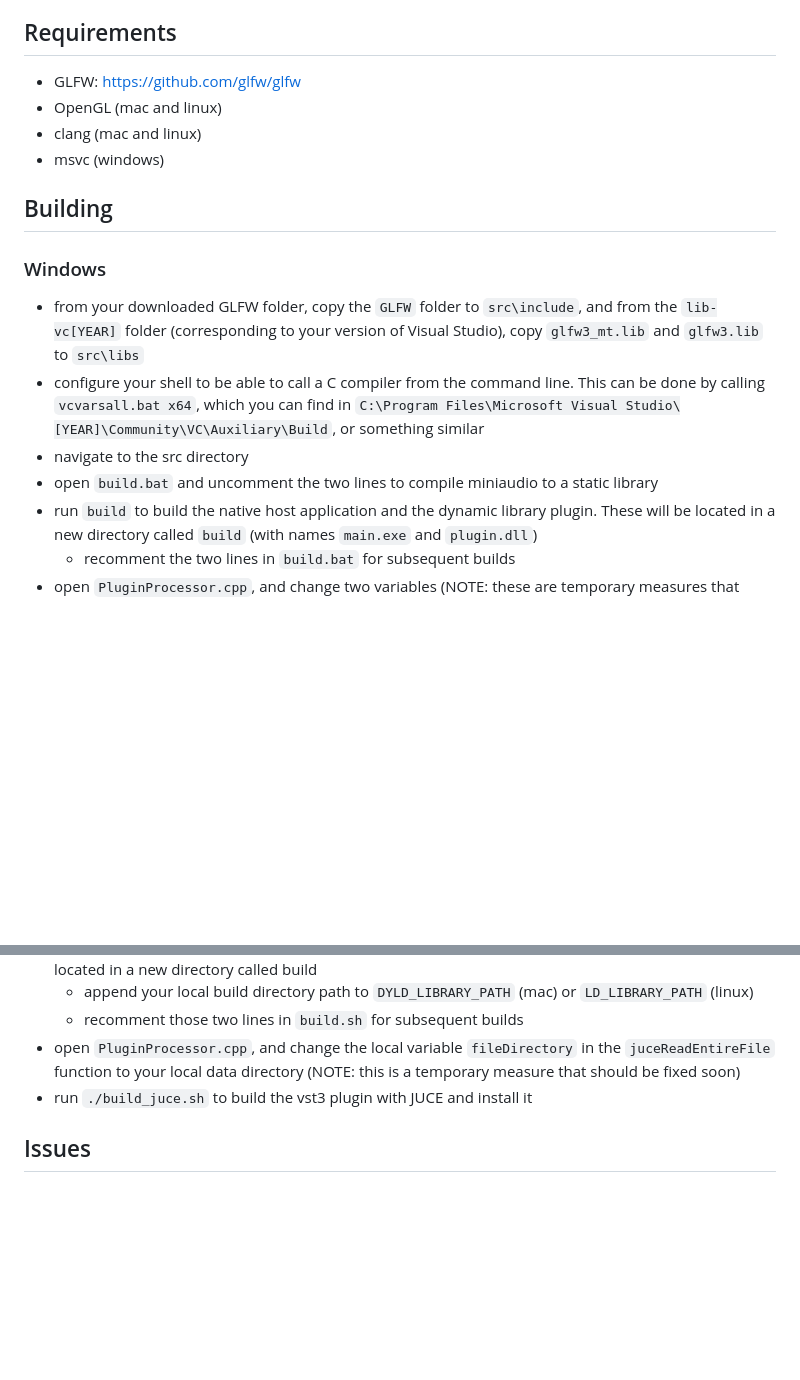
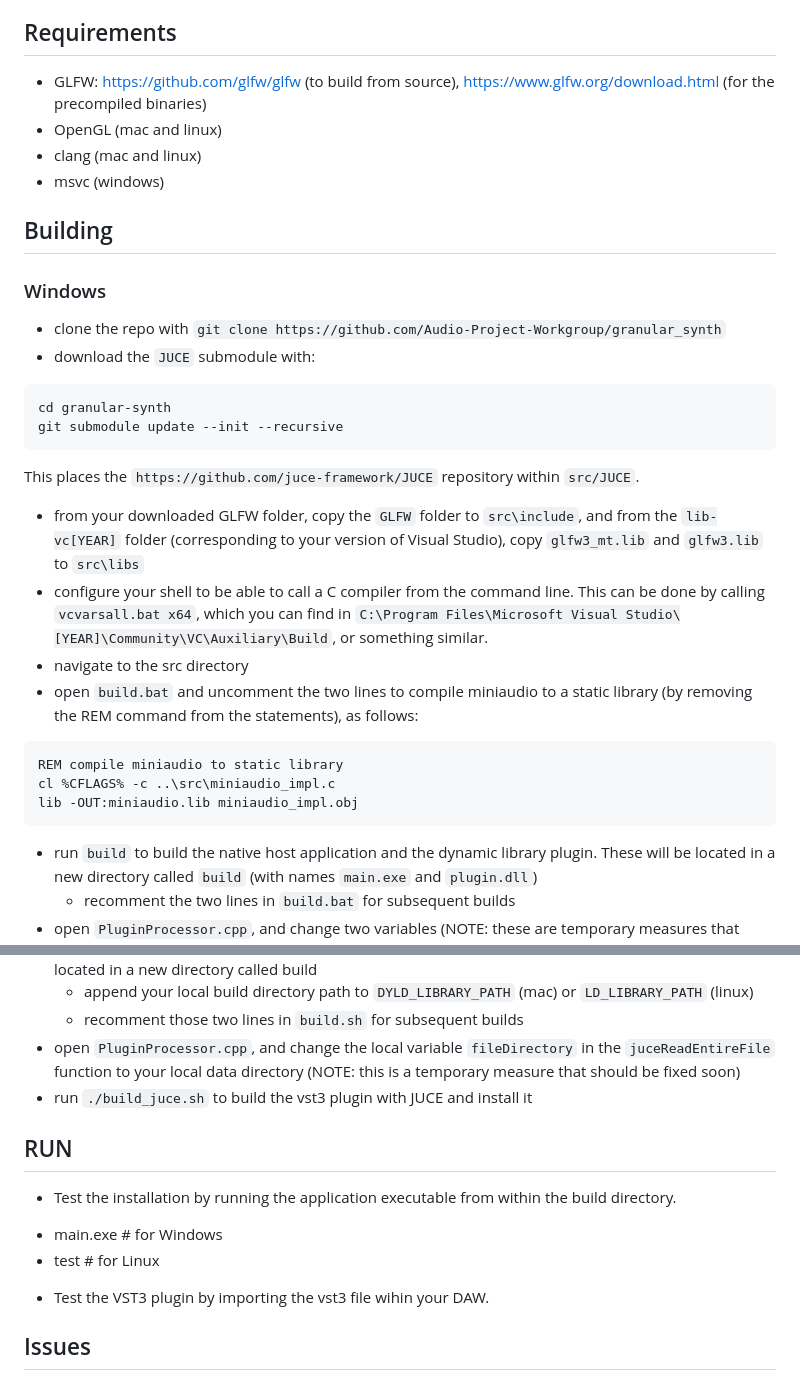
Before and after one commit to Audio-Project-Workgroup/granular_synth, a Markdown page: README.md, 2 parts joined by grey strips. Rendered like a GitHub page; blank space fills up the shorter version.

Commit message:
update instructions

````diff
--- a/README.md
+++ b/README.md
@@ -18,7 +18,7 @@
 
 ## Requirements
 
-* GLFW: https://github.com/glfw/glfw
+* GLFW: https://github.com/glfw/glfw (to build from source), https://www.glfw.org/download.html (for the precompiled binaries)
 * OpenGL (mac and linux)
 * clang (mac and linux)
 * msvc (windows)
@@ -27,10 +27,22 @@
 
 ### Windows
 
+* clone the repo with `git clone https://github.com/Audio-Project-Workgroup/granular_synth`
+* download the `JUCE` submodule with:
+```
+cd granular-synth
+git submodule update --init --recursive
+```
+This places the `https://github.com/juce-framework/JUCE` repository within `src/JUCE`.
 * from your downloaded GLFW folder, copy the `GLFW` folder to `src\include`, and from the `lib-vc[YEAR]` folder (corresponding to your version of Visual Studio), copy `glfw3_mt.lib` and `glfw3.lib` to `src\libs`
-* configure your shell to be able to call a C compiler from the command line. This can be done by calling `vcvarsall.bat x64`, which you can find in `C:\Program Files\Microsoft Visual Studio\[YEAR]\Community\VC\Auxiliary\Build`, or something similar
+* configure your shell to be able to call a C compiler from the command line. This can be done by calling `vcvarsall.bat x64`, which you can find in `C:\Program Files\Microsoft Visual Studio\[YEAR]\Community\VC\Auxiliary\Build`, or something similar.
 * navigate to the src directory
-* open `build.bat` and uncomment the two lines to compile miniaudio to a static library
+* open `build.bat` and uncomment the two lines to compile miniaudio to a static library (by removing the REM command from the statements), as follows:
+```
+REM compile miniaudio to static library
+cl %CFLAGS% -c ..\src\miniaudio_impl.c
+lib -OUT:miniaudio.lib miniaudio_impl.obj
+```
 * run `build` to build the native host application and the dynamic library plugin. These will be located in a new directory called `build` (with names `main.exe` and `plugin.dll`)
   * recomment the two lines in `build.bat` for subsequent builds
 * open `PluginProcessor.cpp`, and change two variables (NOTE: these are temporary measures that should be fixed soon):
@@ -49,6 +61,12 @@
 * open `PluginProcessor.cpp`, and change the local variable `fileDirectory` in the `juceReadEntireFile` function to your local data directory (NOTE: this is a temporary measure that should be fixed soon)
 * run `./build_juce.sh` to build the vst3 plugin with JUCE and install it
 
+## RUN
+* Test the installation by running the application executable from within the build directory.
+ - main.exe # for Windows
+ - test # for Linux
+* Test the VST3 plugin by importing the vst3 file wihin your DAW.
+
 ## Issues
 
 * vst3 installation must be done manually on windows
````
